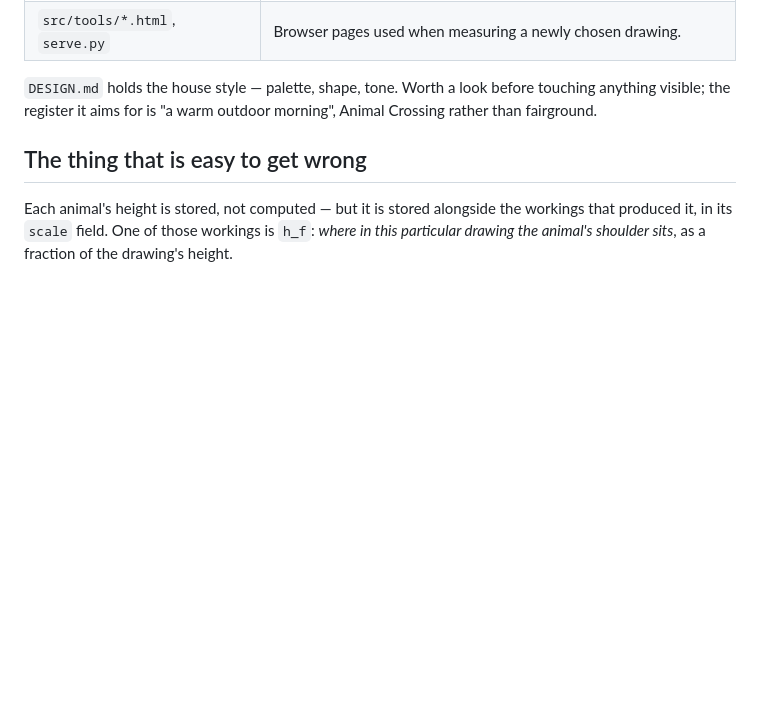
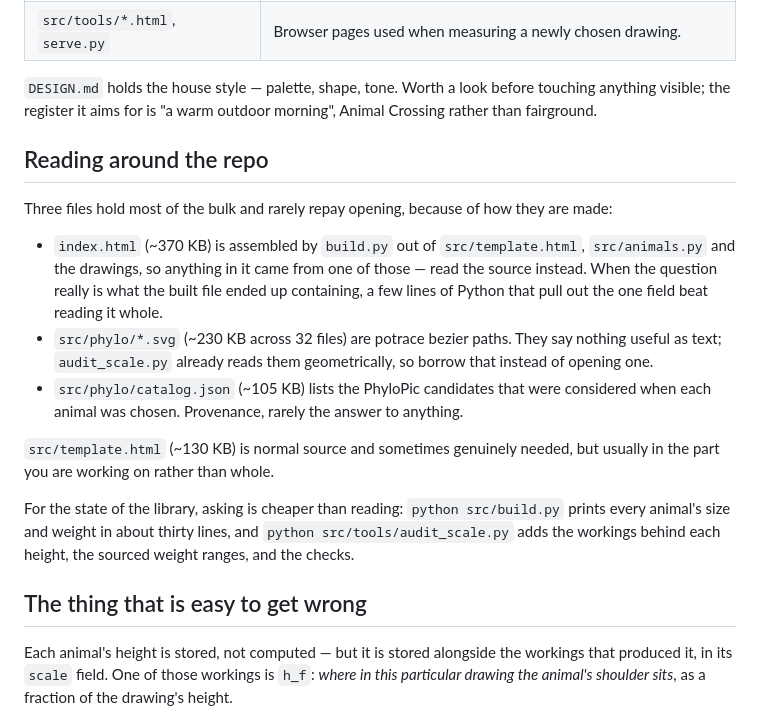
Before and after one commit to Cannibara/Lifesize, a Markdown page: CLAUDE.md, the part around the change. GitHub-like rendering; blank space fills up the shorter version.

Commit message:
CLAUDE.md: explain why the big files rarely repay opening
Three files are most of the repo's bulk, and one accidental read of index.html costs
a session more context than the whole of the rest of the project put together.

Rather than forbidding them, the new section explains the mechanics, so a session can
judge for itself: index.html is assembled from the template, animals.py and the
drawings, so whatever you want from it came from one of those; the drawings are
potrace bezier paths that say nothing as text, and audit_scale.py already reads them
geometrically; catalog.json is provenance. It also points at the two scripts, which
print the state of the library in thirty and seventy-eight lines rather than the five
thousand tokens of reading the data file.

Costs about 300 tokens in every session, which it repays the first time it heads off
one 95,000-token read.

Co-Authored-By: Claude Opus 5 <noreply@anthropic.com>
Claude-Session: https://claude.ai/code/session_01N7a4KFne4B6KyQTqFfEk8a

```diff
--- a/CLAUDE.md
+++ b/CLAUDE.md
@@ -41,6 +41,26 @@ anyone builds, so changes belong in the sources below.
 `DESIGN.md` holds the house style — palette, shape, tone. Worth a look before touching anything
 visible; the register it aims for is "a warm outdoor morning", Animal Crossing rather than
 fairground.
+
+## Reading around the repo
+
+Three files hold most of the bulk and rarely repay opening, because of how they are made:
+
+- `index.html` (~370 KB) is assembled by `build.py` out of `src/template.html`, `src/animals.py`
+  and the drawings, so anything in it came from one of those — read the source instead. When the
+  question really is what the built file ended up containing, a few lines of Python that pull out
+  the one field beat reading it whole.
+- `src/phylo/*.svg` (~230 KB across 32 files) are potrace bezier paths. They say nothing useful as
+  text; `audit_scale.py` already reads them geometrically, so borrow that instead of opening one.
+- `src/phylo/catalog.json` (~105 KB) lists the PhyloPic candidates that were considered when each
+  animal was chosen. Provenance, rarely the answer to anything.
+
+`src/template.html` (~130 KB) is normal source and sometimes genuinely needed, but usually in the
+part you are working on rather than whole.
+
+For the state of the library, asking is cheaper than reading: `python src/build.py` prints every
+animal's size and weight in about thirty lines, and `python src/tools/audit_scale.py` adds the
+workings behind each height, the sourced weight ranges, and the checks.
 
 ## The thing that is easy to get wrong
 
```
